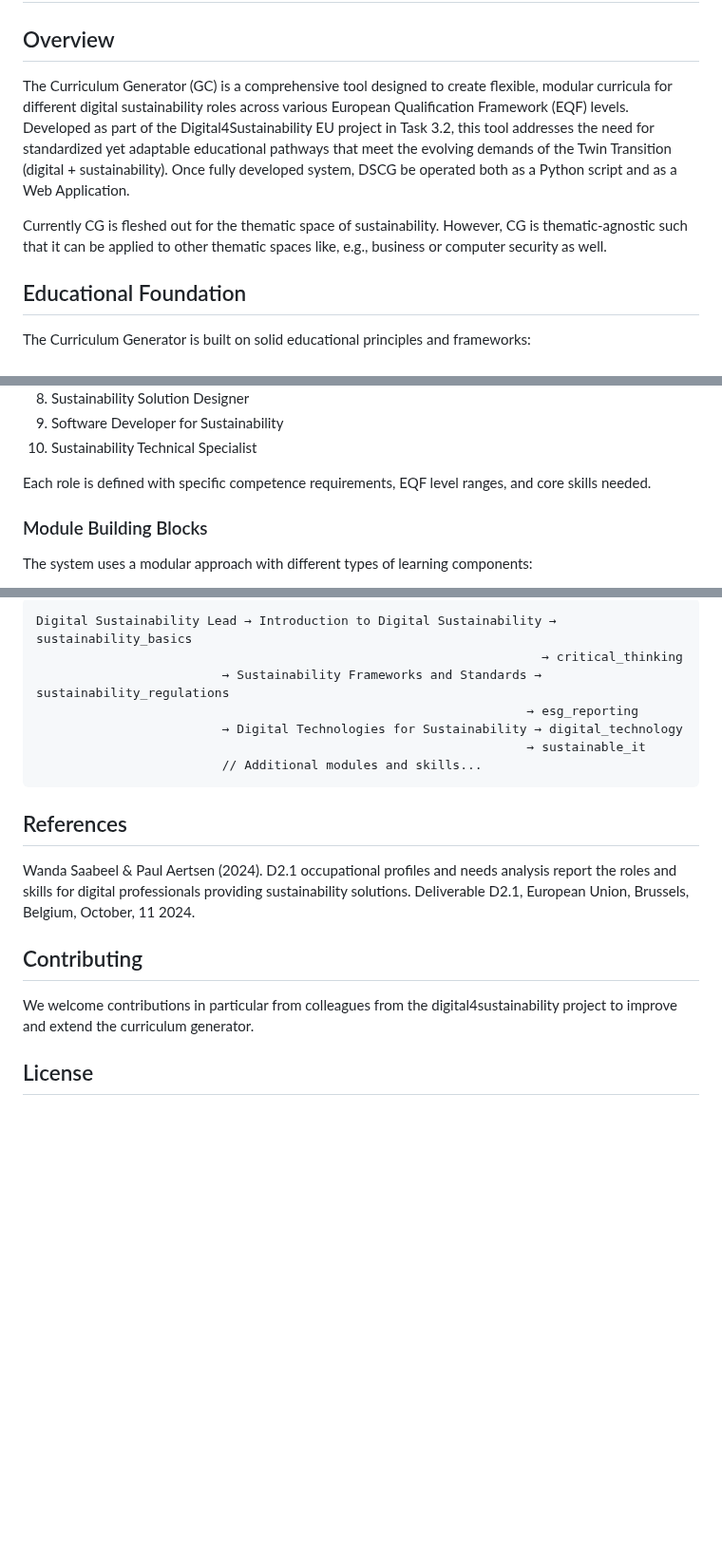
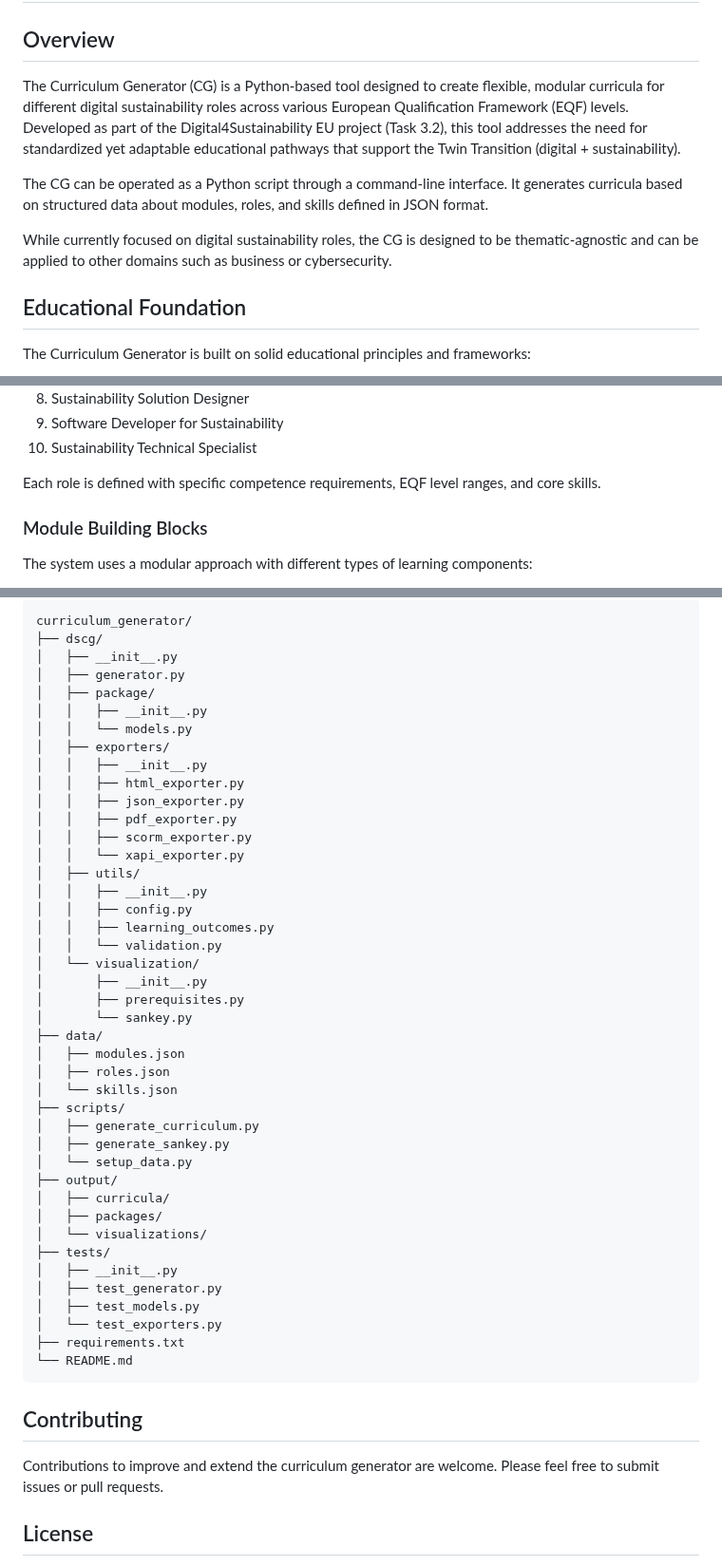
Before and after one commit to dietmarja/curriculum_generator, a Markdown page: README.md, 3 parts joined by grey strips. Shown at 95% size. GitHub-like rendering; blank space fills up the shorter version.

````diff
--- a/README.md
+++ b/README.md
@@ -2,10 +2,11 @@
 
 ## Overview
 
-The Curriculum Generator (GC) is a comprehensive tool designed to create flexible, modular curricula for different digital sustainability roles across various European Qualification Framework (EQF) levels. Developed as part of the Digital4Sustainability EU project in Task 3.2, this tool addresses the need for standardized yet adaptable educational pathways that meet the evolving demands of the Twin Transition (digital + sustainability).
-Once fully developed system,  DSCG be operated both as a Python script and as a Web Application.
+The Curriculum Generator (CG) is a Python-based tool designed to create flexible, modular curricula for different digital sustainability roles across various European Qualification Framework (EQF) levels. Developed as part of the Digital4Sustainability EU project (Task 3.2), this tool addresses the need for standardized yet adaptable educational pathways that support the Twin Transition (digital + sustainability).
 
-Currently CG is fleshed out for the thematic space of sustainability. However, CG is thematic-agnostic such that it can be applied to other thematic spaces like, e.g., business or computer security as well.
+The CG can be operated as a Python script through a command-line interface. It generates curricula based on structured data about modules, roles, and skills defined in JSON format.
+
+While currently focused on digital sustainability roles, the CG is designed to be thematic-agnostic and can be applied to other domains such as business or cybersecurity.
 
 ## Educational Foundation
 
@@ -34,7 +35,7 @@ The system incorporates the 10 key digital sustainability roles identified in th
 9. Software Developer for Sustainability
 10. Sustainability Technical Specialist
 
-Each role is defined with specific competence requirements, EQF level ranges, and core skills needed.
+Each role is defined with specific competence requirements, EQF level ranges, and core skills.
 
 ### Module Building Blocks
 
@@ -244,22 +181,52 @@ The system produces Sankey diagrams that visualize the flow from roles to module
 
 ```
-Digital Sustainability Lead → Introduction to Digital Sustainability → sustainability_basics
-                                                                    → critical_thinking
-                         → Sustainability Frameworks and Standards → sustainability_regulations
-                                                                  → esg_reporting
-                         → Digital Technologies for Sustainability → digital_technology
-                                                                  → sustainable_it
-                         // Additional modules and skills...
+curriculum_generator/
+├── dscg/
+│   ├── __init__.py
+│   ├── generator.py
+│   ├── package/
+│   │   ├── __init__.py
+│   │   └── models.py
+│   ├── exporters/
+│   │   ├── __init__.py
+│   │   ├── html_exporter.py
+│   │   ├── json_exporter.py
+│   │   ├── pdf_exporter.py
+│   │   ├── scorm_exporter.py
+│   │   └── xapi_exporter.py
+│   ├── utils/
+│   │   ├── __init__.py
+│   │   ├── config.py
+│   │   ├── learning_outcomes.py
+│   │   └── validation.py
+│   └── visualization/
+│       ├── __init__.py
+│       ├── prerequisites.py
+│       └── sankey.py
+├── data/
+│   ├── modules.json
+│   ├── roles.json
+│   └── skills.json
+├── scripts/
+│   ├── generate_curriculum.py
+│   ├── generate_sankey.py
+│   └── setup_data.py
+├── output/
+│   ├── curricula/
+│   ├── packages/
+│   └── visualizations/
+├── tests/
+│   ├── __init__.py
+│   ├── test_generator.py
+│   ├── test_models.py
+│   └── test_exporters.py
+├── requirements.txt
+└── README.md
 ```
-
-## References
-Wanda Saabeel & Paul Aertsen (2024). D2.1 occupational profiles and needs analysis report the roles and skills for digital professionals providing sustainability solutions. Deliverable D2.1, European Union, Brussels, Belgium, October, 11 2024.
-
-
 
 ## Contributing
 
-We welcome contributions in particular from colleagues from the digital4sustainability project to improve and extend the curriculum generator.
+Contributions to improve and extend the curriculum generator are welcome. Please feel free to submit issues or pull requests.
 
 ## License
 
````
Also changed, not shown: other parts of README.md (+52 -116 lines).
